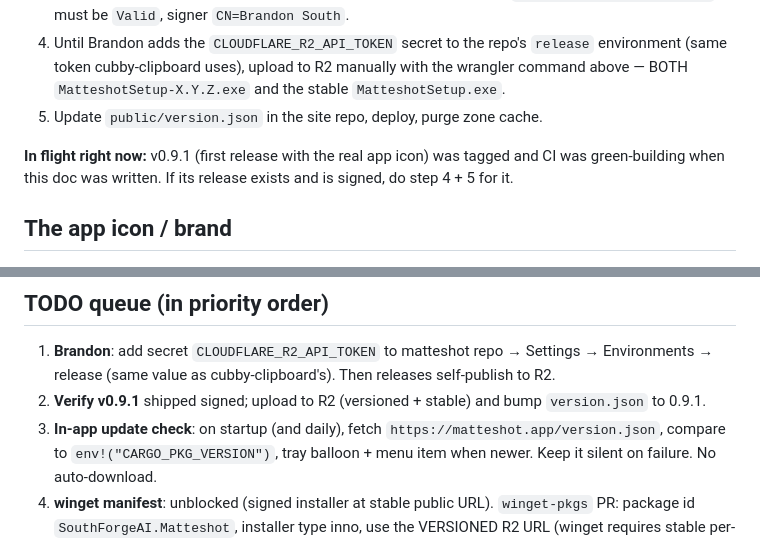
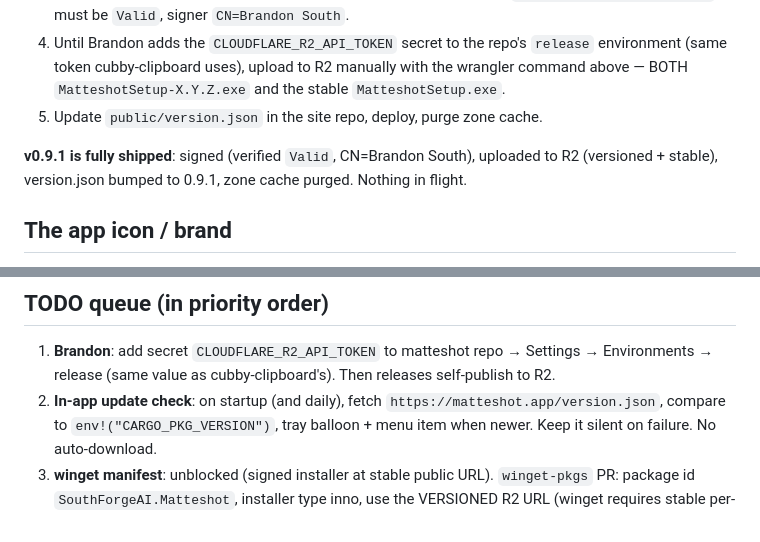
Before and after one commit to btsouth/matteshot, a Markdown page: HANDOFF.md, 2 parts joined by grey strips. Drawn GitHub-style.

Commit message:
Handoff: v0.9.1 fully shipped

```diff
--- a/HANDOFF.md
+++ b/HANDOFF.md
@@ -44,9 +44,9 @@ Read `README.md` for the full feature map and architecture — it is accurate.
    and the stable `MatteshotSetup.exe`.
 5. Update `public/version.json` in the site repo, deploy, purge zone cache.
 
-**In flight right now:** v0.9.1 (first release with the real app icon) was
-tagged and CI was green-building when this doc was written. If its release
-exists and is signed, do step 4 + 5 for it.
+**v0.9.1 is fully shipped**: signed (verified `Valid`, CN=Brandon South),
+uploaded to R2 (versioned + stable), version.json bumped to 0.9.1, zone cache
+purged. Nothing in flight.
 
 ## The app icon / brand
 
@@ -94,9 +94,7 @@ must SetWindowPos topmost→notopmost to surface); AdjustWindowRectEx always.
 1. **Brandon**: add secret `CLOUDFLARE_R2_API_TOKEN` to matteshot repo →
    Settings → Environments → release (same value as cubby-clipboard's). Then
    releases self-publish to R2.
-2. **Verify v0.9.1** shipped signed; upload to R2 (versioned + stable) and bump
-   `version.json` to 0.9.1.
-3. **In-app update check**: on startup (and daily), fetch
+2. **In-app update check**: on startup (and daily), fetch
    `https://matteshot.app/version.json`, compare to `env!("CARGO_PKG_VERSION")`,
    tray balloon + menu item when newer. Keep it silent on failure. No auto-download.
 4. **winget manifest**: unblocked (signed installer at stable public URL).
```
